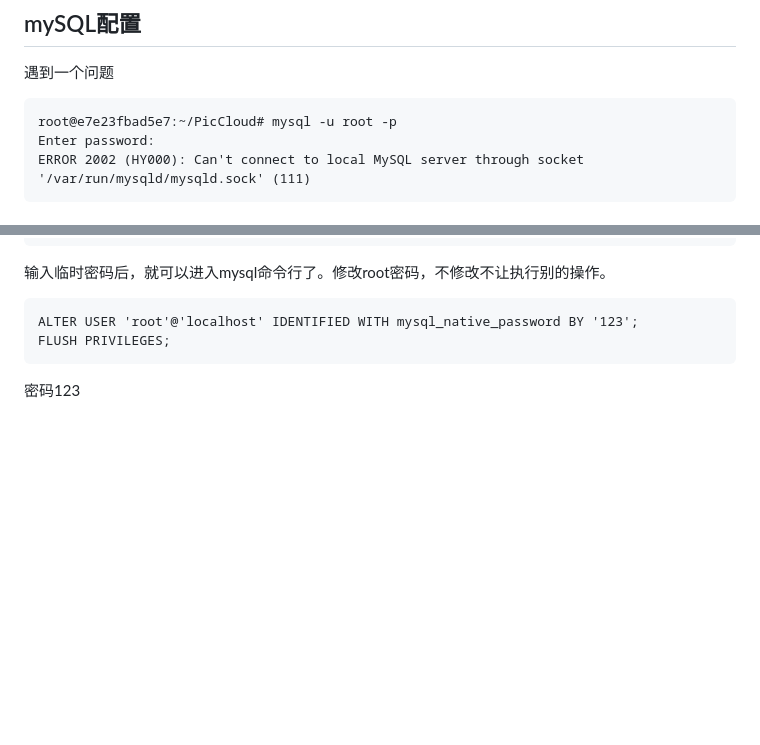
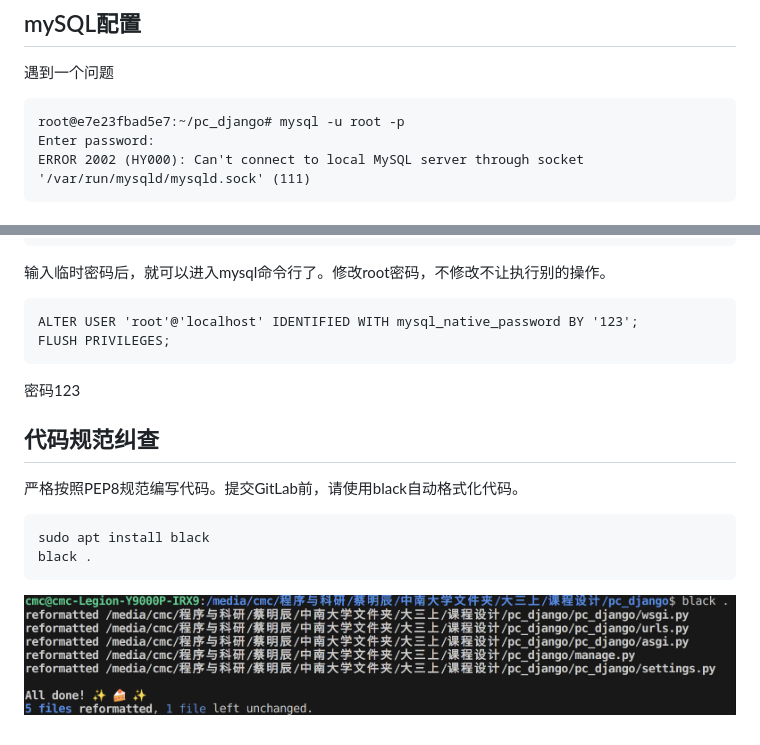
Before and after one commit to riyuexingchennnn/pc_django, a Markdown page: README.md, 2 parts joined by grey strips. Drawn GitHub-style; pictures changed too: black.png (added); blank space fills up the shorter version.

````diff
--- a/README.md
+++ b/README.md
@@ -82,7 +82,7 @@ sudo lsof -i :8000
 遇到一个问题
 
 ```
-root@e7e23fbad5e7:~/PicCloud# mysql -u root -p
+root@e7e23fbad5e7:~/pc_django# mysql -u root -p
 Enter password:
 ERROR 2002 (HY000): Can't connect to local MySQL server through socket '/var/run/mysqld/mysqld.sock' (111)
 ```
@@ -117,3 +117,14 @@ FLUSH PRIVILEGES;
 ```
 
 密码123
+
+## 代码规范纠查
+
+严格按照PEP8规范编写代码。提交GitLab前，请使用black自动格式化代码。
+
+```
+sudo apt install black
+black .
+```
+
+![](./black.png)
````
Also changed, not shown: 6 other files.
